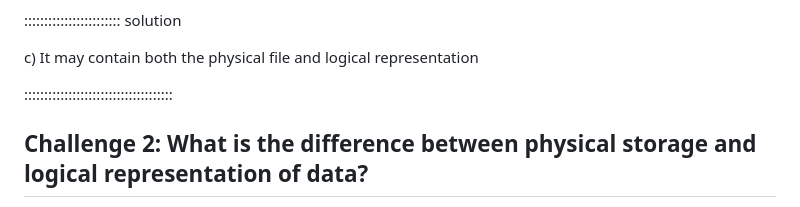
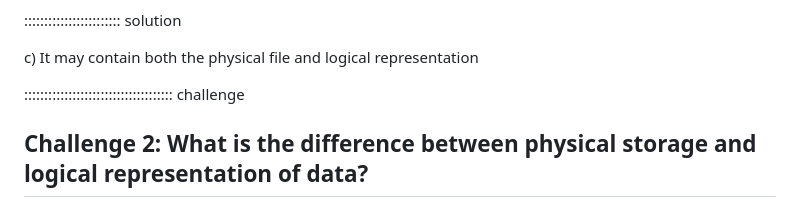
Before and after one commit to mariariveraaraya/cloud_training, a Markdown page: episodes/lesson2.md, the part around one of its changes. GitHub-like rendering.

Commit message:
fix lesson2

```diff
--- a/episodes/lesson2.md
+++ b/episodes/lesson2.md
@@ -84,7 +84,7 @@ What characterizes the curated data layer?
 
 c) It may contain both the physical file and logical representation
 
-:::::::::::::::::::::::::::::::::::::
+::::::::::::::::::::::::::::::::::::: challenge
 
 
 ## Challenge 2: What is the difference between physical storage and logical representation of data?
```
Also changed, not shown: other parts of episodes/lesson2.md (+0 -1 lines).
